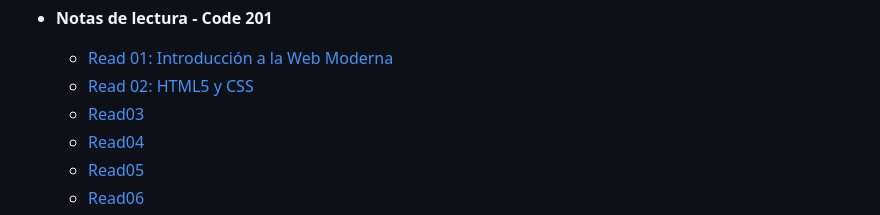
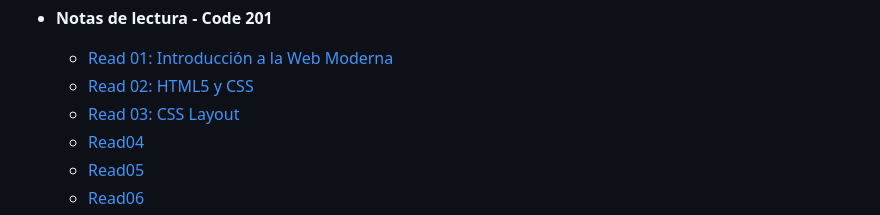
Before and after one commit to Gudiel-dev/reading-notes, a Markdown page: README.md, the part around the change. Drawn GitHub-style.

Commit message:
Cree el read me 3 y el contenido del mismo

```diff
--- a/README.md
+++ b/README.md
@@ -55,7 +55,7 @@ I'm always exploring new worlds! From diving into programming and discovering ne
 
   - [Read 01: Introducción a la Web Moderna](./201/Read01.md)
   - [Read 02: HTML5 y CSS](./201/Read02.md)
-  - [Read03](./201/read03.md)
+  - [Read 03: CSS Layout](./201/read03.md)
   - [Read04](./201/read04.md)
   - [Read05](./201/read05.md)
   - [Read06](./201/read06.md)
```
Also changed, not shown: 201/read03.md (+122 -0 lines).
